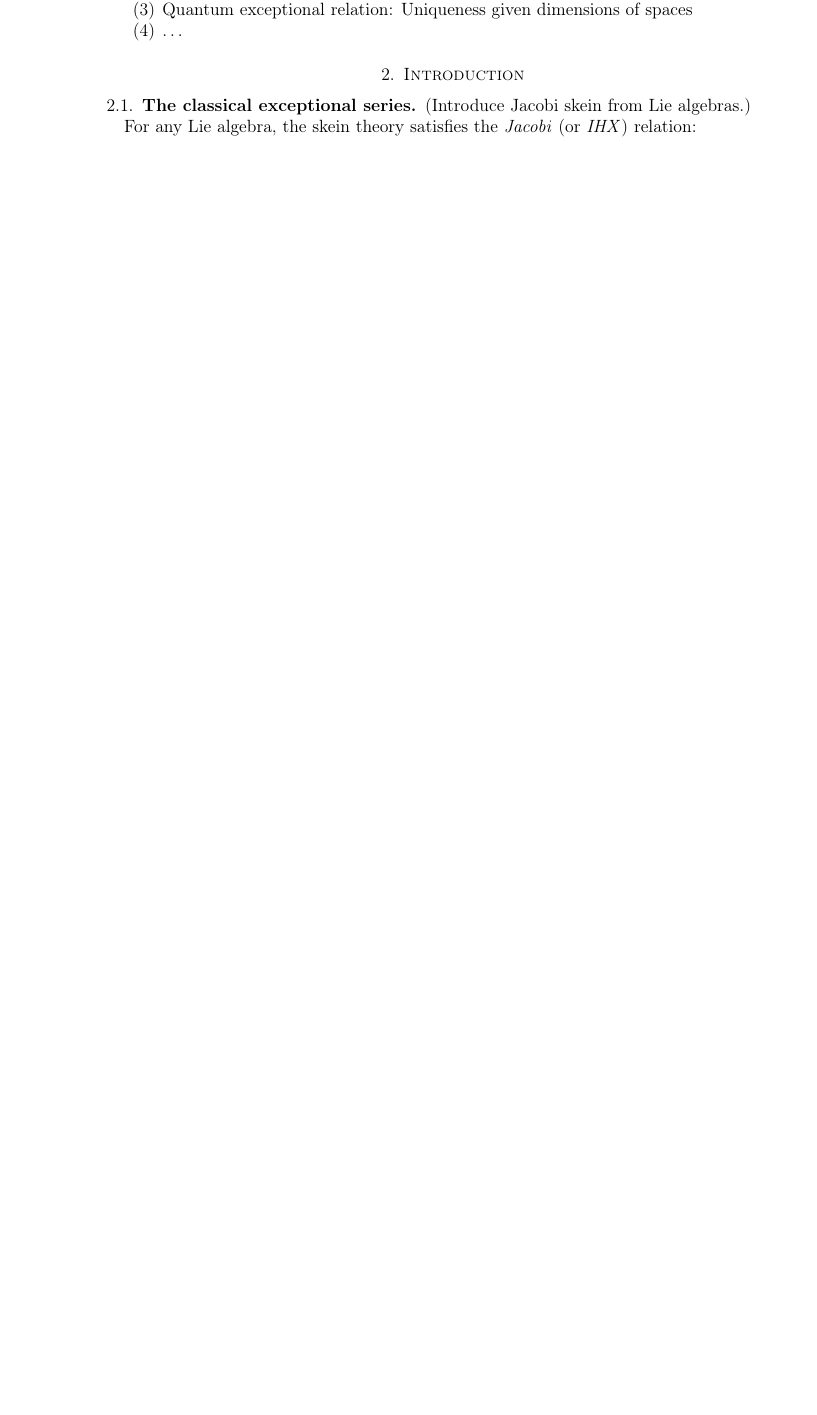
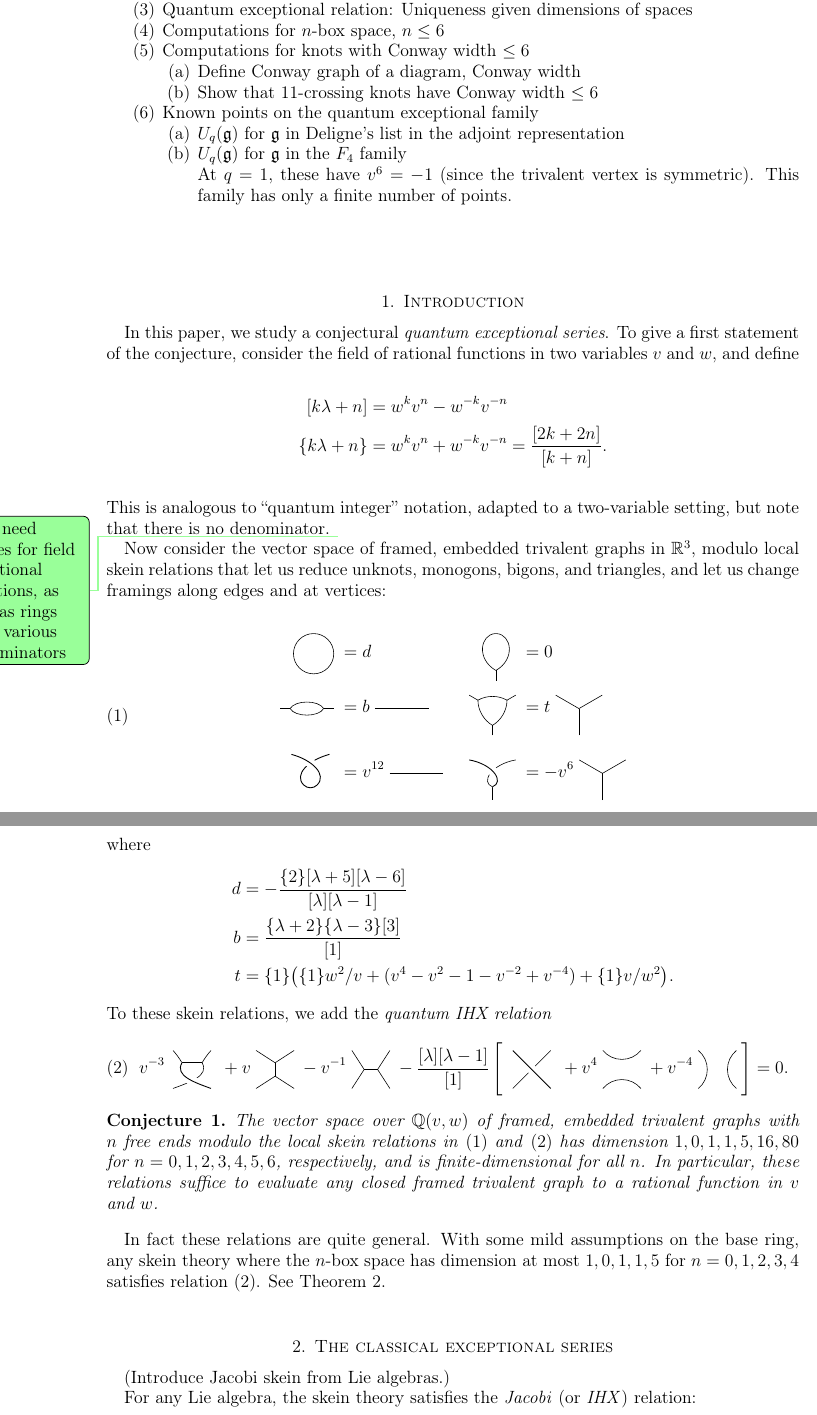
Before and after one commit to semorrison/exceptional, a LaTeX paper (exceptional.tex): part of page 2 of 6 before the commit and two parts of pages 2 and 3 of 8 after it, the two joined at a grey line, cut so that both start at the same text, the shorter picture padded with empty space. Compiled offline with LaTeX, dvips and Ghostscript.

Commit message:
Work on outline/intro

```diff
--- a/exceptional.tex
+++ b/exceptional.tex
@@ -119,5 +114,2 @@
     \end{enumerate}
   \end{enumerate}
-\item Background: More on classical conjectures, etc.
-\item Quantum exceptional relation: Uniqueness given dimensions of spaces
-\item \dots
@@ -124,9 +122,96 @@
+    ask for finite-dimensionality, or positive-definite pairing
+  \end{enumerate}
+\item Quantum exceptional relation: Uniqueness given dimensions of
+  spaces
+\item Computations for $n$-box space, $n \le 6$
+\item Computations for knots with Conway width $\le 6$
+  \begin{enumerate}
+  \item Define Conway graph of a diagram, Conway width
+  \item Show that 11-crossing knots have Conway width $\le 6$
+  \end{enumerate}
+\item Known points on the quantum exceptional family
+  \begin{enumerate}
+  \item $U_q(\fg)$ for $\fg$ in Deligne's list in the adjoint
+    representation
+  \item $U_q(\fg)$ for $\fg$ in the $F_4$ family
+
+    At $q=1$, these have $v^6=-1$ (since the trivalent vertex is
+    symmetric). This family has only a finite number of points.
+  \end{enumerate}
 \end{enumerate}
 
 \section{Introduction}
 \label{sec:introduction}
 
-\subsection{The classical exceptional series}
+In this paper, we study a conjectural \emph{quantum exceptional
+  series}. To give a first statement of the conjecture, consider the
+field of rational functions in two variables $v$ and~$w$, and define
+\begin{align*}
+[k\lambda + n] &= w^kv^n - w^{-k}v^{-n}\\
+\{k\lambda + n\} &= w^k v^n + w^{-k} v^{-n} = \frac{[2k+2n]}{[k+n]}.
+\end{align*}
+This is analogous to ``quantum integer'' notation, adapted to a
+two-variable setting, but note that there is no denominator.
+\DPTtodo{Will need names for field of rational functions, as well as
+  rings with various denominators}
+
+Now consider the vector space of framed, embedded trivalent graphs in
+$\RR^3$, modulo local skein relations that let us reduce unknots,
+monogons, bigons, and triangles, and let us change framings along
+edges and at vertices:
+  \begin{equation}
+    \label{eq:simple-rels-spec}
+  \begin{aligned}
+    \unknot\; &= d&\quad
+    \loopvertex\;&=0\\[5pt]
+      \ngon{2}\;&= b\;\onestrandid&
+        \ngon[-90]{3}\; &= t\;\nvertex[-90]{3}\\[5pt]
+      \twist\; &= v^{12}\;\onestrandid&
+        \twistvertex\; &= -v^{6}\;\nvertex[-90]{3}
+  \end{aligned}
+  \end{equation}
+where
+\begin{align*}
+  d &= -\frac{\{2\}[\lambda+5][\lambda-6]}{[\lambda][\lambda-1]}\\
+  b &= \frac{\{\lambda+2\}\{\lambda-3\}[3]}{[1]}\\
+  t &= \{1\}\bigl(\{1\}w^2/v + (v^4 - v^2 - 1 - v^{-2} + v^{-4}) +
+      \{1\}v/w^2\bigr).
+\end{align*}
+To these skein relations, we add the \emph{quantum IHX relation}
+\begin{equation}
+v^{-3} \;
+\drawcrossX
+\;+ v \;
+\drawI
+\; -v^{-1} \;
+ \drawH
+\;
+ - \frac{[\lambda][\lambda-1]}{[1]}
+\left[\; \braidcross \;
+ + v^{4}\;
+\twostrandid
+\; + v^{-4} \;
+ \cupcap \;
+ \right] = 0.\label{eq:quant-except-spec}
+\end{equation}
+\begin{conjecture}
+  The vector space over $\QQ(v,w)$ of framed, embedded trivalent
+  graphs with $n$ free ends modulo the local skein relations in
+  \eqref{eq:simple-rels-spec} and~\eqref{eq:quant-except-spec} has
+  dimension $1,0,1,1,5,16,80$ for $n=0,1,2,3,4,5,6$, respectively, and
+  is finite-dimensional for all~$n$. In particular, these relations
+  suffice to evaluate any closed framed trivalent graph to a rational
+  function in $v$ and~$w$.
+\end{conjecture}
+In fact these relations are quite general. With some mild assumptions
+on the base ring, any skein theory where the $n$-box space has
+dimension at most $1,0,1,1,5$ for $n=0,1,2,3,4$ satisfies
+relation~\eqref{eq:quant-except-spec}. See
+Theorem~\ref{thm:quant-except}.
+
+
+
+\section{The classical exceptional series}
 \label{sec:classical-except}
 
 (Introduce Jacobi skein from Lie algebras.)
```
Also changed, not shown: exceptional.tex (36 more changed lines).
